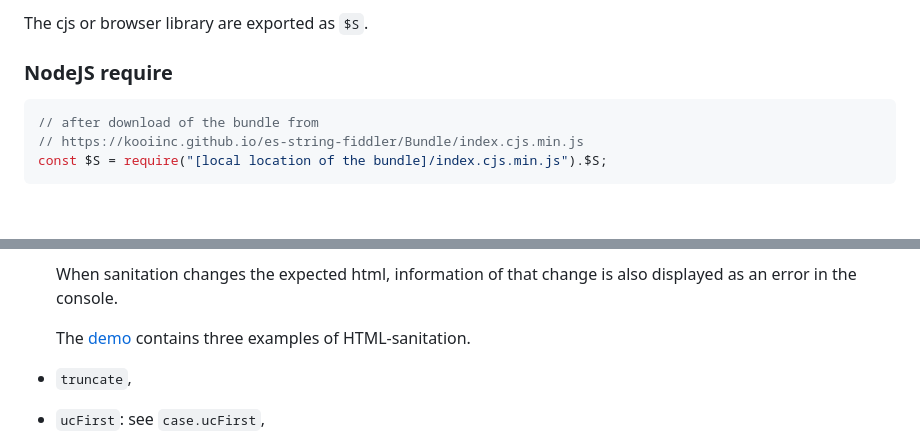
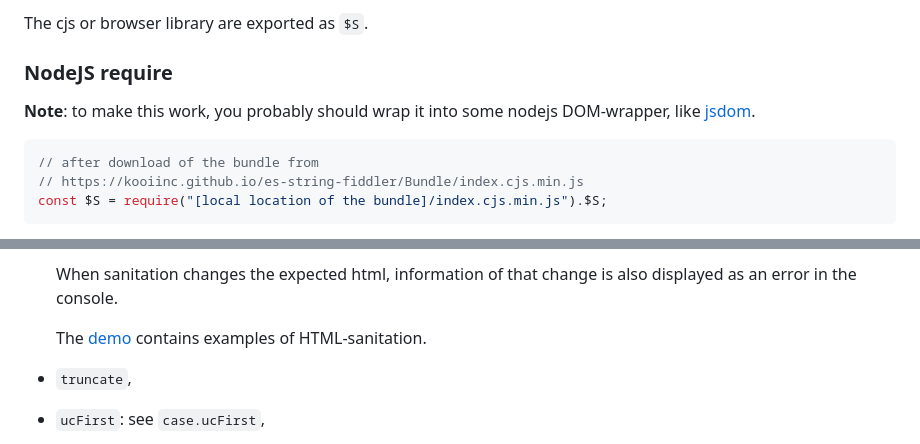
Before and after one commit to KooiInc/es-string-fiddler, a Markdown page: README.md, 2 parts joined by grey strips. Rendered like a GitHub page; blank space fills up the shorter version.

````diff
--- a/README.md
+++ b/README.md
@@ -13,6 +13,7 @@ For each flavor, the script is (bundled and) minified. The location of the minif
 The cjs or browser library are exported as `$S`.
 
 ### NodeJS require
+**Note**: to make this work, you probably should wrap it into some nodejs DOM-wrapper, like [jsdom](https://github.com/jsdom/jsdom).
 
 ``` javascript
 // after download of the bundle from
@@ -99,7 +100,7 @@ The extension methods are (**Note**: '*string*' in this list mostly signifies a
 
    When sanitation changes the expected html, information of that change is also displayed as an error in the console.
 
-   The [demo](https://kooiinc.github.io/es-string-fiddler/Demo) contains three examples of HTML-sanitation.
+   The [demo](https://kooiinc.github.io/es-string-fiddler/Demo) contains examples of HTML-sanitation.
 - `truncate`,
 - `ucFirst`: see `case.ucFirst`,
 - `upper`: see `case.upper`,
````
